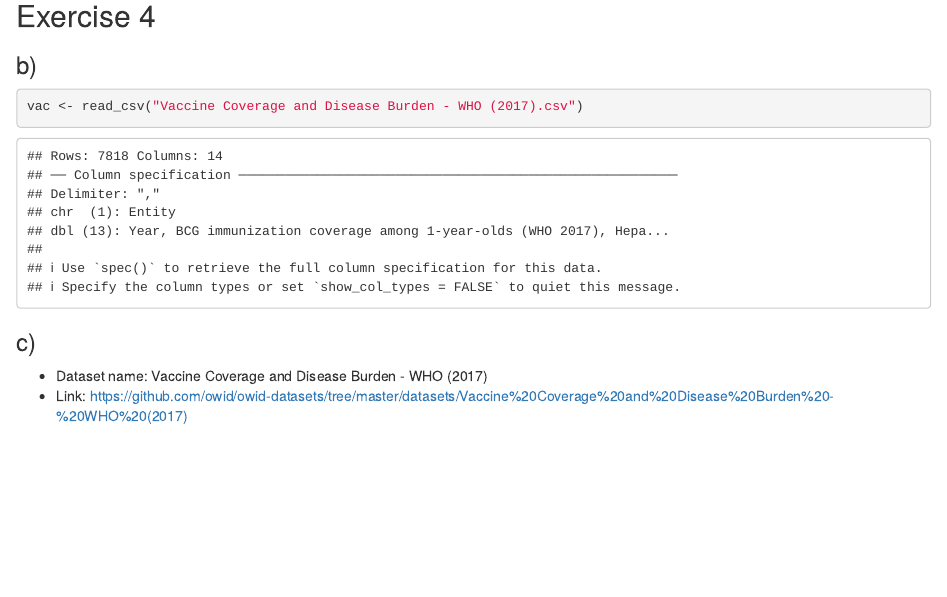
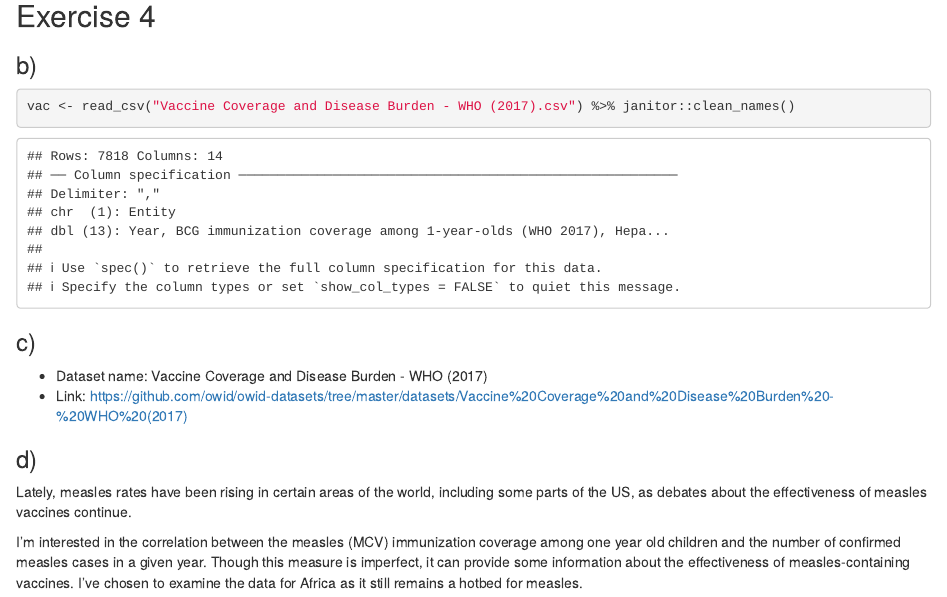
Before and after one commit to Crazy-fm-1/exeRcise-sheet-3, an R Markdown document (ExerciseSheet_3_Fedor.Rmd): the page in a window 1100 px wide, from 2430 px down. Rendered offline with R 4.5, knitr and Pandoc, with nearby package versions; drawn as R Markdown's standard HTML page in place of the format the file asks for; some code elsewhere in the file could not run offline; column names are cleaned by a stand-in for the janitor package.

Commit message:
answering task 3 d)

````diff
--- a/ExerciseSheet_3_Fedor.Rmd
+++ b/ExerciseSheet_3_Fedor.Rmd
@@ -82,10 +82,16 @@ In general, later releases within a given series tend to have lower Metacritic s
 ### b)
 
 ```{r}
-vac <- read_csv("Vaccine Coverage and Disease Burden - WHO (2017).csv")
+vac <- read_csv("Vaccine Coverage and Disease Burden - WHO (2017).csv") %>% janitor::clean_names()
 ```
 
 ### c)
 
 - Dataset name: Vaccine Coverage and Disease Burden - WHO (2017)
 - Link: https://github.com/owid/owid-datasets/tree/master/datasets/Vaccine%20Coverage%20and%20Disease%20Burden%20-%20WHO%20(2017)
+
+### d)
+
+Lately, measles rates have been rising in certain areas of the world, including some parts of the US, as debates about the effectiveness of measles vaccines continue.
+
+I'm interested in the correlation between the measles (MCV) immunization coverage among one year old children and the number of confirmed measles cases in a given year. Though this measure is imperfect, it can provide some information about the effectiveness of measles-containing vaccines. I've chosen to examine the data for Africa as it still remains a hotbed for measles.
````
